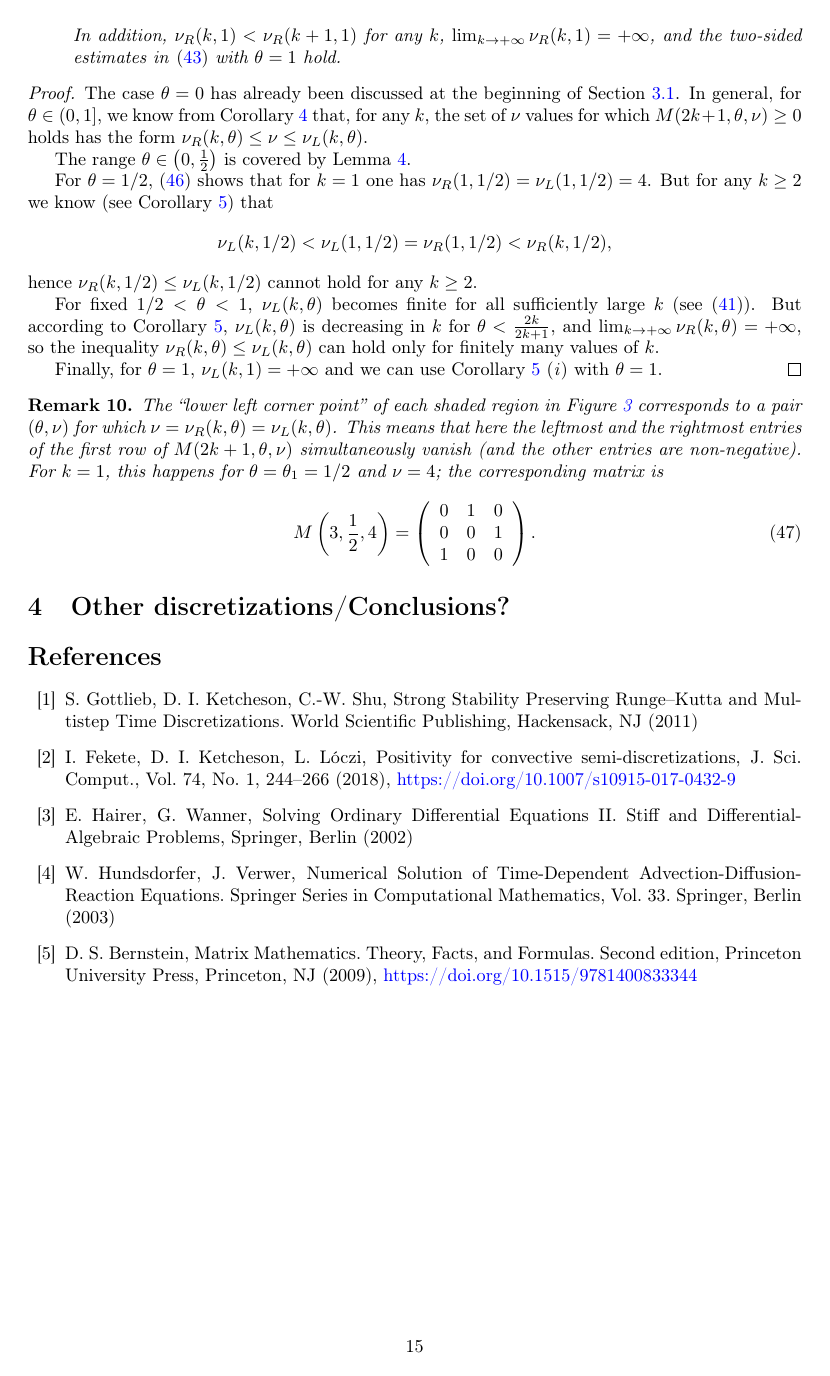
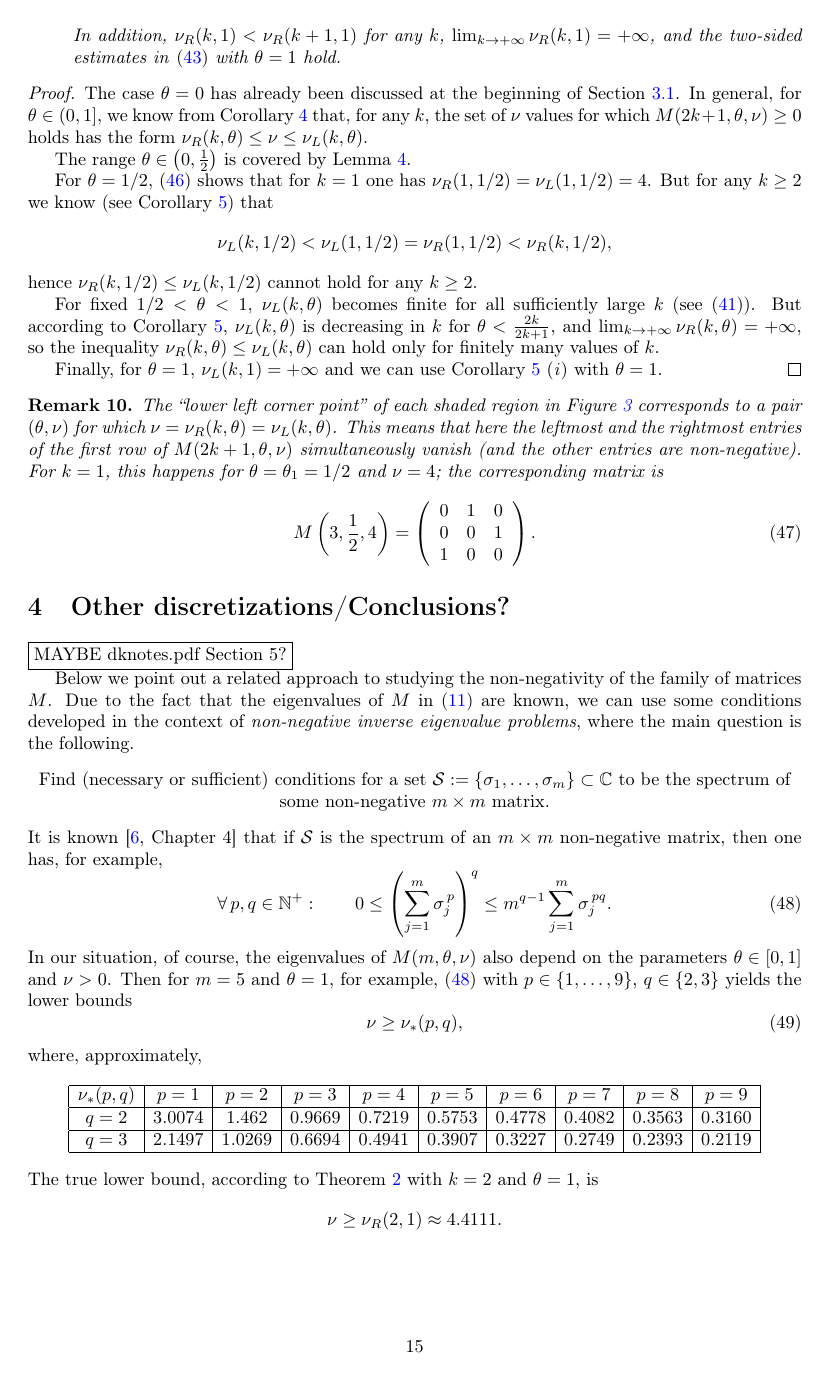
Before and after one commit to ketch/implicit-advection-positivity, a LaTeX paper (positivity.tex): page 15 of 15 before the commit and page 15 of 16 after it. Compiled offline with pdfLaTeX.

Commit message:
added a section on NIEPs

```diff
--- a/positivity.tex
+++ b/positivity.tex
@@ -36,6 +36,8 @@
 \newcommand{\cP}{{\cal{P}}}
 \newcommand{\cD}{{\cal{D}}}
 \newcommand{\cF}{{\cal{F}}}
+\newcommand{\cS}{{\cal{S}}}
+
 
 
 \newcommand\blfootnote[1]{%
@@ -924,4 +919,36 @@ M\left(3,\frac{1}{2},4\right)=\left(
 
 
 
-\section{Other discretizations/Conclusions?}
+\section{Other discretizations/Conclusions?}\label{SNIEP}
+
+\boxed{\text{MAYBE dknotes.pdf Section 5?}}
+
+
+Below we point out a related approach to studying the non-negativity of the family of matrices $M$. Due to the fact that the eigenvalues of $M$ in \eqref{Mdualdef} are known, we can use some conditions developed in the context of \emph{non-negative inverse eigenvalue problems}, where the main question is the following.
+\begin{center} Find (necessary or sufficient) conditions for a set $\cS:=\{\sigma_1,\ldots,\sigma_m\}\subset\mathbb{C}$ to be the spectrum of some non-negative $m \times m$ matrix.
+\end{center}
+It is known \cite[Chapter 4]{nonnegmatr} that if $\cS$ is the spectrum of
+an $m \times m$ non-negative matrix, then one has,  for example,
+\begin{equation}\label{sigmampq}
+\forall\, p, q \in\nplus:\quad\quad 0\le \left(\sum_{j=1}^m \sigma_j^{\,p}\right)^q\le m^{q-1} \sum_{j=1}^m \sigma_j^{\,p q}.
+\end{equation}
+In our situation, of course, the eigenvalues of $M(m,\te,\nu)$ also depend on the parameters $\te\in[0,1]$ and $\nu>0$. Then
+for $m=5$ and $\te=1$, for example, \eqref{sigmampq} with  $p\in\{1,\ldots,9\}$, $q\in\{2,3\}$ yields the lower bounds
+\begin{equation}\label{nustartpq}
+\nu\ge \nu_{*}(p,q),
+\end{equation}
+where, approximately,
+\[
+\begin{array}{|c|c|c|c|c|c|c|c|c|c|}
+\hline
+\nu_{*}(p,q) & p=1 & p=2 & p=3 & p=4 & p=5 & p=6 & p=7 & p=8 & p=9 \\
+\hline
+q=2 & 3.0074 & 1.462 & 0.9669 & 0.7219 & 0.5753 & 0.4778 & 0.4082 & 0.3563 & 0.3160 \\
+\hline
+q=3 & 2.1497 & 1.0269 & 0.6694  & 0.4941 & 0.3907 & 0.3227  & 0.2749  & 0.2393  &  0.2119 \\
+\hline
+\end{array}
+\]
+The true lower bound, according to Theorem \ref{thm2} with $k=2$ and $\te=1$, is
+\[
+\nu\ge \nu_R(2,1)\approx 4.4111.
@@ -927,0 +965 @@ M\left(3,\frac{1}{2},4\right)=\left(
+\end{remark}
@@ -933,5 +985,3 @@ M\left(3,\frac{1}{2},4\right)=\left(
 \bibitem{SSPbook}
 {S.~Gottlieb,  D.~I.~Ketcheson,  C.-W.~Shu}, {Strong Stability Preserving {R}unge--{K}utta and Multistep Time Discretizations}. {World Scientific Publishing, Hackensack, NJ} ({2011})
 
- \bibitem{posconv}
-I.~Fekete, D.~I.~Ketcheson, L.~L\'oczi, Positivity for convective semi-discretizations, J. Sci. Comput., Vol.~74, No.~1, 244--266 (2018), \href{https://doi.org/10.1007/s10915-017-0432-9}{https://doi.org/10.1007/s10915-017-0432-9}
@@ -943,7 +999,4 @@ I.~Fekete, D.~I.~Ketcheson, L.~L\'oczi, Positivity for convective semi-discretiz
 \bibitem{hairerwanner}
 E.~Hairer, G.~Wanner, Solving Ordinary Differential Equations II. Stiff
-and Differential-Algebraic Problems, Springer, Berlin (2002)
+and Differential-Algebraic Problems. Springer, Berlin (2002)
 
-\bibitem{hundsdorferverwer}
-W.~Hundsdorfer, J.~Verwer, Numerical Solution of Time-Dependent Advection-Diffusion-Reaction
-Equations. Springer Series in Computational Mathematics, Vol.~33. Springer, Berlin (2003)
@@ -953,5 +1010,3 @@ Equations. Springer Series in Computational Mathematics, Vol.~33. Springer, Berl
- \bibitem{matmat}
-D.~S.~Bernstein, Matrix Mathematics. Theory, Facts, and Formulas. Second edition, Princeton University Press, Princeton, NJ (2009), \href{https://doi.org/10.1515/9781400833344}{https://doi.org/10.1515/9781400833344}
 
 
 \end{thebibliography}
```
Also changed, not shown: positivity.tex (53 more changed lines), 2 other files.
